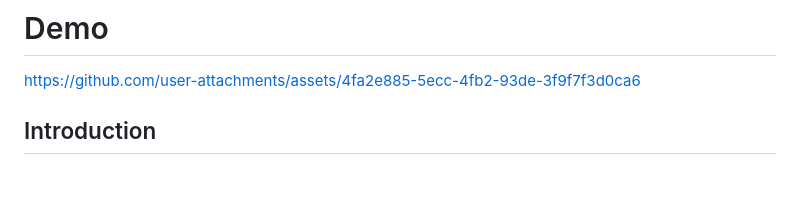
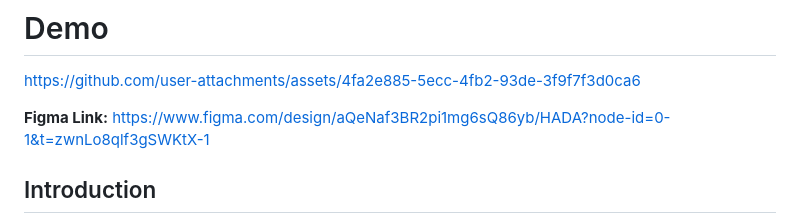
Before and after one commit to Project-Hada/Hada-App-Client, a Markdown page: README.md, the part around the change. GitHub-like rendering; blank space fills up the shorter version.

Commit message:
adding figma link

```diff
--- a/README.md
+++ b/README.md
@@ -4,6 +4,8 @@ View Releases Here **(All you need is your phone)**:  https://github.com/Project
 # Demo
 
 https://github.com/user-attachments/assets/4fa2e885-5ecc-4fb2-93de-3f9f7f3d0ca6
+
+**Figma Link:** https://www.figma.com/design/aQeNaf3BR2pi1mg6sQ86yb/HADA?node-id=0-1&t=zwnLo8qlf3gSWKtX-1
 
 ## Introduction
 
```
